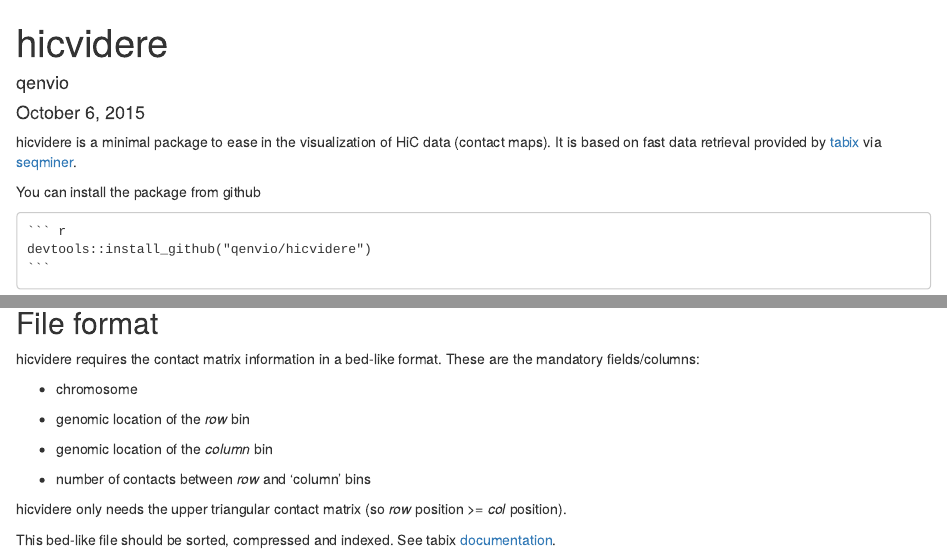
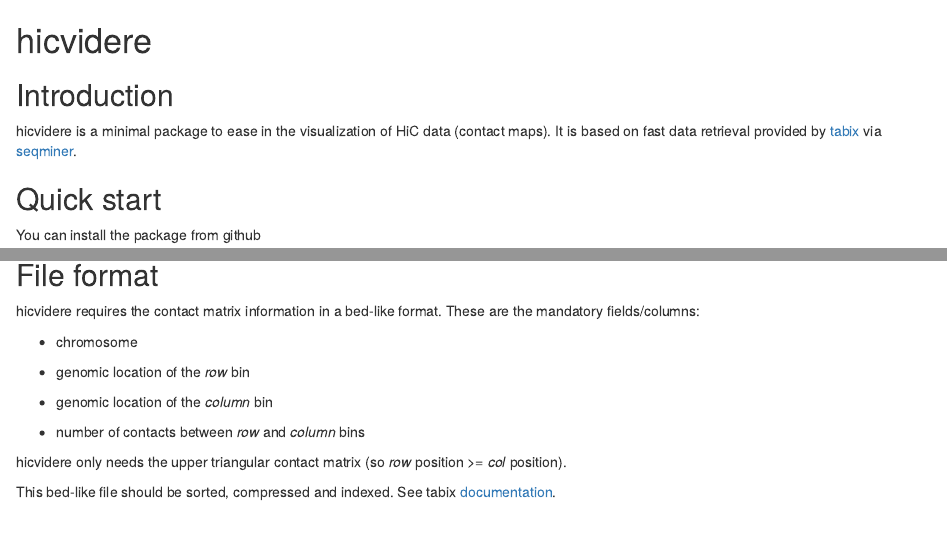
Before and after one commit to qenvio/hicvidere, an R Markdown document (README.Rmd): the page in a window 1100 px wide, from its top, and a second part further down, joined at a grey line. Rendered offline with R 4.5, knitr and Pandoc, with nearby package versions.

Commit message:
fixing errors in README

```diff
--- a/README.Rmd
+++ b/README.Rmd
@@ -1,9 +1,9 @@
----
-title: "hicvidere"
-author: "qenvio"
-date: "October 6, 2015"
-output: html_document
----
+hicvidere
+=========
+
+Introduction
+------------
 
 hicvidere is a minimal package to ease in the visualization of HiC data (contact maps). It is based on fast data retrieval provided by [tabix](http://www.htslib.org/doc/tabix.html) via [seqminer](https://cran.r-project.org/web/packages/seqminer/index.html).
 
+Quick start
@@ -37,7 +39,7 @@ hicvidere requires the contact matrix information in a bed-like format. These ar
 
 -  genomic location of the *column* bin
 
--  number of contacts between *row* and 'column' bins
+-  number of contacts between *row* and *column* bins
 
 hicvidere only needs the upper triangular contact matrix (so *row* position >= *col* position).
 
```
Also changed, not shown: README.Rmd (18 more changed lines).
